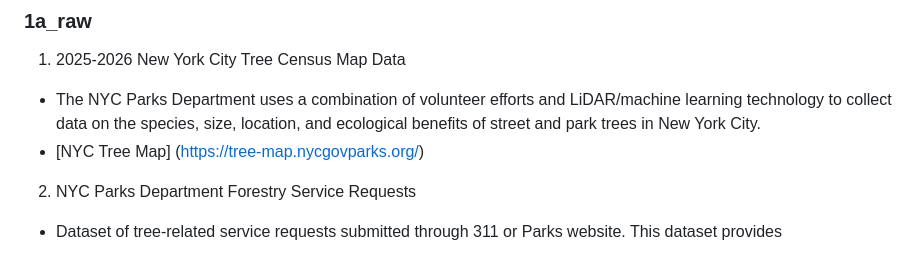
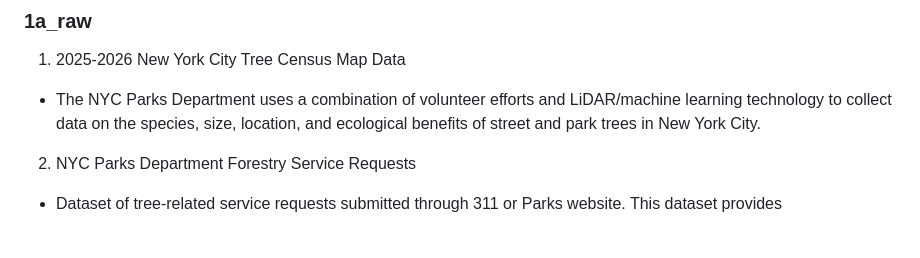
Before and after one commit to sparklabnyc/street_tree_storm_resistance_2026, a Markdown page: README.md, the part around the change. Drawn GitHub-style.

```diff
--- a/README.md
+++ b/README.md
@@ -20,7 +20,6 @@ As climate change leads to increased storm hazard severity, the health and struc
 
 1. 2025-2026 New York City Tree Census Map Data
 * The NYC Parks Department uses a combination of volunteer efforts and LiDAR/machine learning technology to collect data on the species, size, location, and ecological benefits of street and park trees in New York City.
-* [NYC Tree Map] (https://tree-map.nycgovparks.org/)
 
 2. NYC Parks Department Forestry Service Requests
 * Dataset of tree-related service requests submitted through 311 or Parks website. This dataset provides
```
